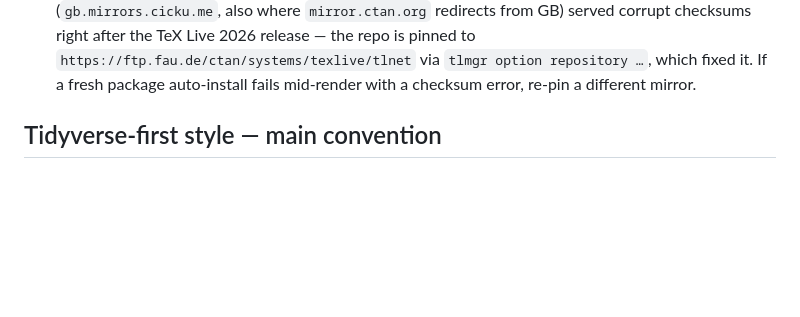
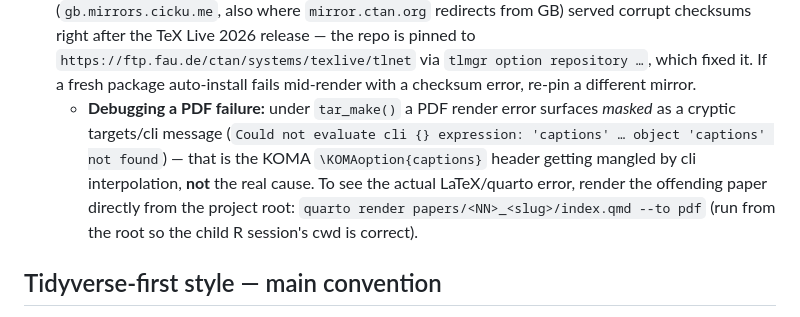
Before and after one commit to gillenpj/awracing, a Markdown page: CLAUDE.md, the part around the change. Drawn GitHub-style; blank space fills up the shorter version.

Commit message:
CLAUDE.md: document the masked cli error when a PDF render fails
Co-Authored-By: Claude Opus 4.8 (1M context) <noreply@anthropic.com>

```diff
--- a/CLAUDE.md
+++ b/CLAUDE.md
@@ -71,6 +71,15 @@ forward plan below.
   `tlmgr option repository …`, which fixed it. If a fresh package
   auto-install fails mid-render with a checksum error, re-pin a
   different mirror.
+  - **Debugging a PDF failure:** under `tar_make()` a PDF render error
+    surfaces *masked* as a cryptic targets/cli message
+    (`Could not evaluate cli {} expression: 'captions' … object
+    'captions' not found`) — that is the KOMA `\KOMAoption{captions}`
+    header getting mangled by cli interpolation, **not** the real
+    cause. To see the actual LaTeX/quarto error, render the offending
+    paper directly from the project root:
+    `quarto render papers/<NN>_<slug>/index.qmd --to pdf` (run from the
+    root so the child R session's cwd is correct).
 
 ## Tidyverse-first style — main convention
 - `dplyr` verbs over base subsetting: `filter()`, `mutate()`,
```
